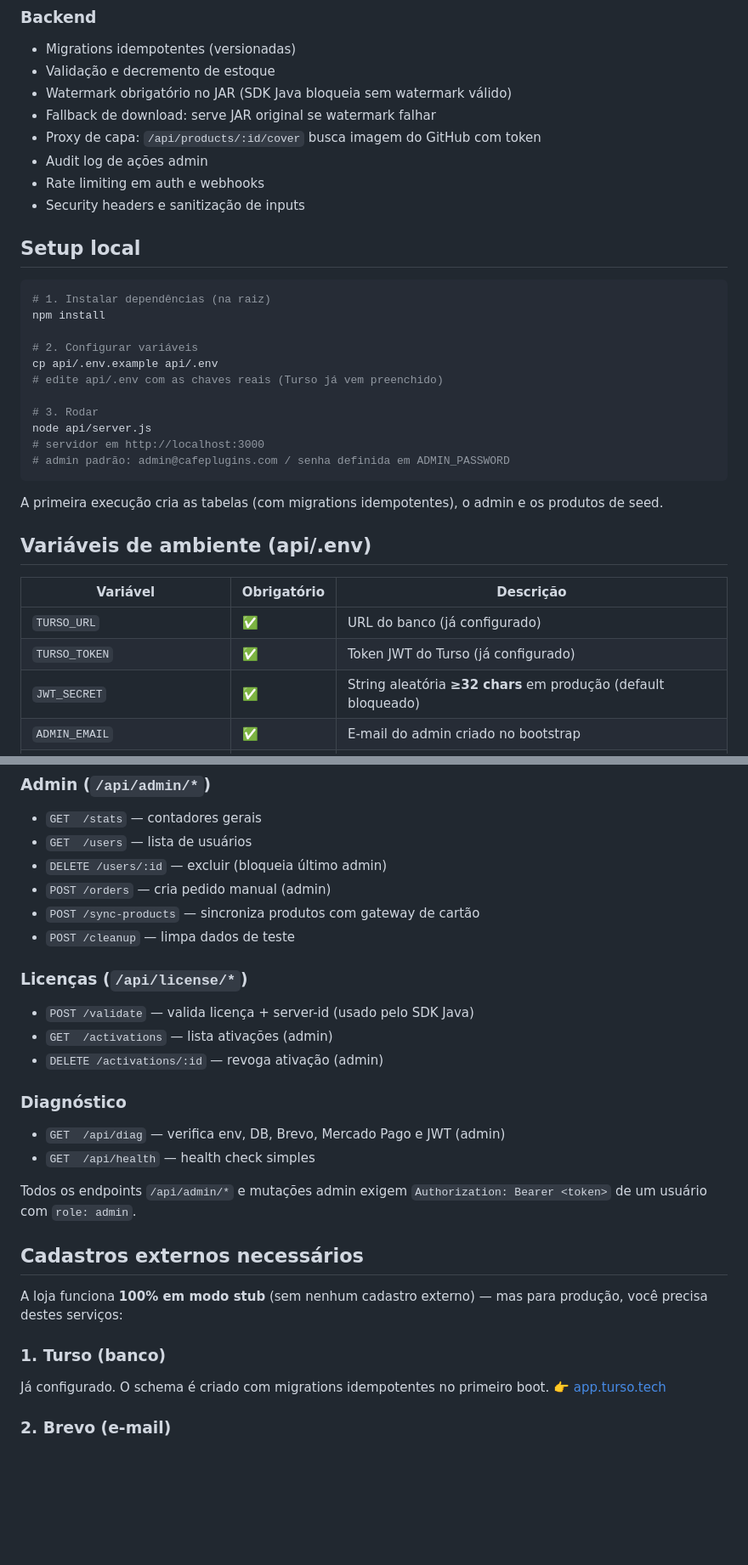
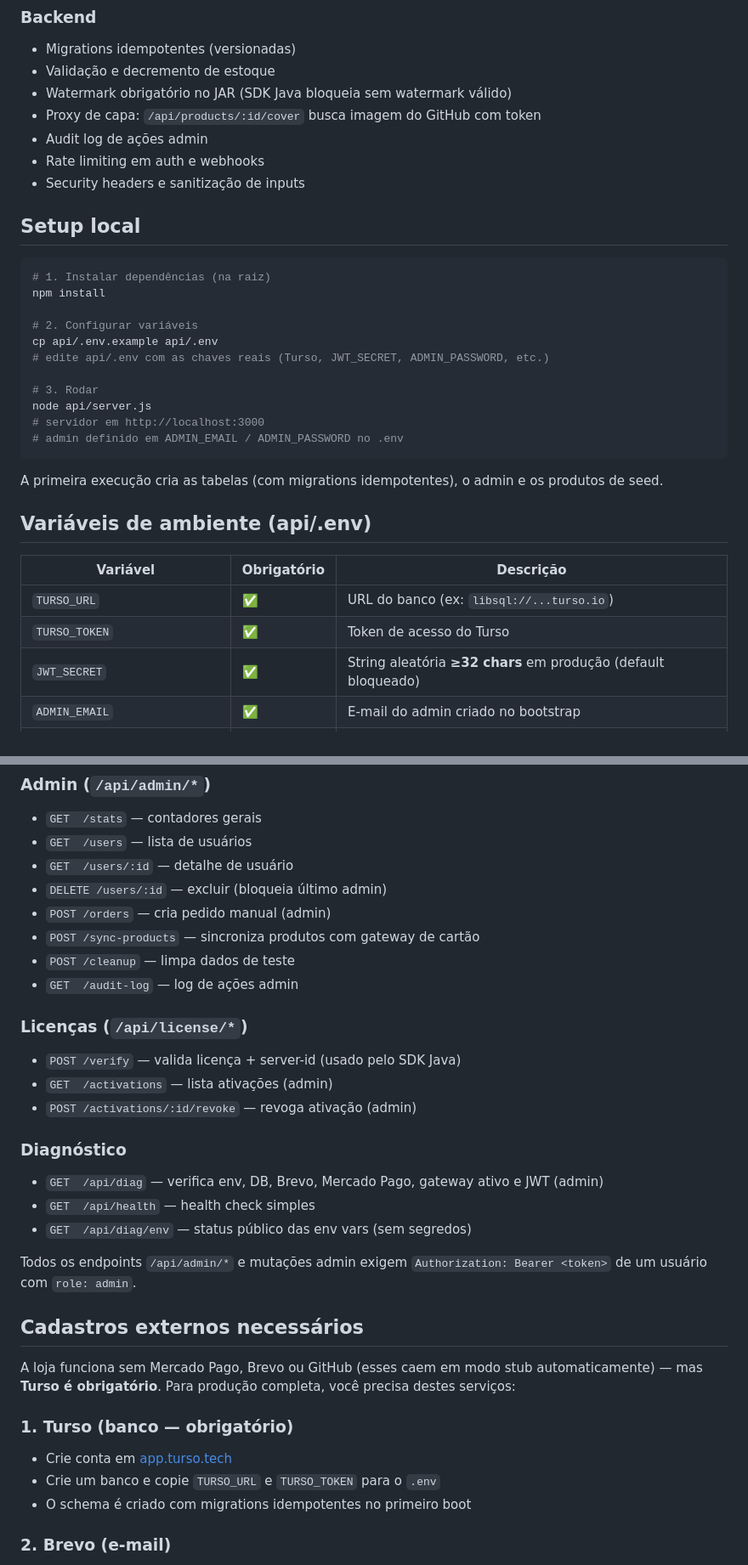
Before and after one commit to oTalentz/cafeplugins-website, a Markdown page: README.md, 2 parts joined by grey strips. Shown at 85% size. GitHub-like rendering; blank space fills up the shorter version.

````diff
--- a/README.md
+++ b/README.md
@@ -58,7 +58,6 @@ Loja completa para vender plugins de Minecraft com **downloads via GitHub Releas
 - Migrations idempotentes (versionadas)
 - Validação e decremento de estoque
 - Watermark obrigatório no JAR (SDK Java bloqueia sem watermark válido)
-- Fallback de download: serve JAR original se watermark falhar
 - Proxy de capa: `/api/products/:id/cover` busca imagem do GitHub com token
 - Audit log de ações admin
 - Rate limiting em auth e webhooks
@@ -72,12 +71,12 @@ npm install
 
 # 2. Configurar variáveis
 cp api/.env.example api/.env
-# edite api/.env com as chaves reais (Turso já vem preenchido)
+# edite api/.env com as chaves reais (Turso, JWT_SECRET, ADMIN_PASSWORD, etc.)
 
 # 3. Rodar
 node api/server.js
 # servidor em http://localhost:3000
-# admin padrão: admin@cafeplugins.com / senha definida em ADMIN_PASSWORD
+# admin definido em ADMIN_EMAIL / ADMIN_PASSWORD no .env
 ```
 
 A primeira execução cria as tabelas (com migrations idempotentes), o admin e os produtos de seed.
@@ -86,8 +85,8 @@ A primeira execução cria as tabelas (com migrations idempotentes), o admin e o
 
 | Variável | Obrigatório | Descrição |
 |---|---|---|
-| `TURSO_URL` | ✅ | URL do banco (já configurado) |
-| `TURSO_TOKEN` | ✅ | Token JWT do Turso (já configurado) |
+| `TURSO_URL` | ✅ | URL do banco (ex: `libsql://...turso.io`) |
+| `TURSO_TOKEN` | ✅ | Token de acesso do Turso |
 | `JWT_SECRET` | ✅ | String aleatória **≥32 chars** em produção (default bloqueado) |
 | `ADMIN_EMAIL` | ✅ | E-mail do admin criado no bootstrap |
 | `ADMIN_PASSWORD` | ✅ | Senha do admin (mín. 12 chars em produção) |
@@ -171,29 +181,33 @@ A primeira execução cria as tabelas (com migrations idempotentes), o admin e o
 ### Admin (`/api/admin/*`)
 - `GET  /stats` — contadores gerais
 - `GET  /users` — lista de usuários
+- `GET  /users/:id` — detalhe de usuário
 - `DELETE /users/:id` — excluir (bloqueia último admin)
 - `POST /orders` — cria pedido manual (admin)
 - `POST /sync-products` — sincroniza produtos com gateway de cartão
 - `POST /cleanup` — limpa dados de teste
+- `GET  /audit-log` — log de ações admin
 
 ### Licenças (`/api/license/*`)
-- `POST /validate` — valida licença + server-id (usado pelo SDK Java)
+- `POST /verify` — valida licença + server-id (usado pelo SDK Java)
 - `GET  /activations` — lista ativações (admin)
-- `DELETE /activations/:id` — revoga ativação (admin)
+- `POST /activations/:id/revoke` — revoga ativação (admin)
 
 ### Diagnóstico
-- `GET  /api/diag` — verifica env, DB, Brevo, Mercado Pago e JWT (admin)
+- `GET  /api/diag` — verifica env, DB, Brevo, Mercado Pago, gateway ativo e JWT (admin)
 - `GET  /api/health` — health check simples
+- `GET  /api/diag/env` — status público das env vars (sem segredos)
 
 Todos os endpoints `/api/admin/*` e mutações admin exigem `Authorization: Bearer <token>` de um usuário com `role: admin`.
 
 ## Cadastros externos necessários
 
-A loja funciona **100% em modo stub** (sem nenhum cadastro externo) — mas para produção, você precisa destes serviços:
+A loja funciona sem Mercado Pago, Brevo ou GitHub (esses caem em modo stub automaticamente) — mas **Turso é obrigatório**. Para produção completa, você precisa destes serviços:
 
-### 1. Turso (banco)
-Já configurado. O schema é criado com migrations idempotentes no primeiro boot.
-👉 [app.turso.tech](https://app.turso.tech)
+### 1. Turso (banco — obrigatório)
+- Crie conta em [app.turso.tech](https://app.turso.tech)
+- Crie um banco e copie `TURSO_URL` e `TURSO_TOKEN` para o `.env`
+- O schema é criado com migrations idempotentes no primeiro boot
 
 ### 2. Brevo (e-mail)
 - Crie conta grátis em [brevo.com](https://www.brevo.com) — 300 e-mails/dia grátis
````
Also changed, not shown: other parts of README.md (+66 -39 lines).
